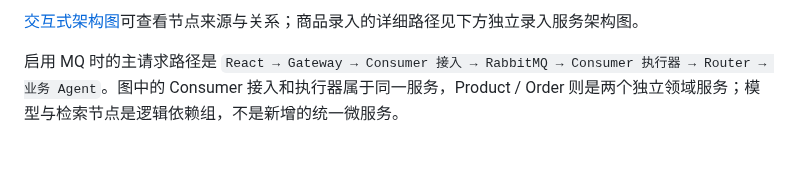
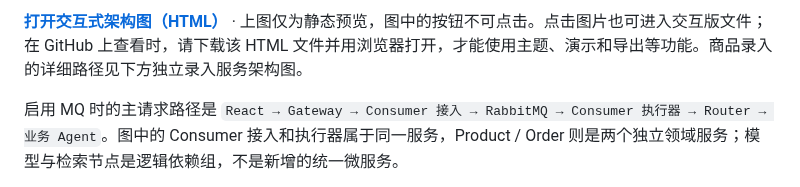
Before and after one commit to Yu-hk/SmartAssistant, a Markdown page: README.md, the part around one of its changes. Rendered like a GitHub page; blank space fills up the shorter version.

Commit message:
docs: make architecture preview link to interactive diagram (#105)
Co-authored-by: 于海阔 <yuhailuo@example.com>

```diff
--- a/README.md
+++ b/README.md
@@ -23,6 +25,6 @@ SmartAssistant 是一个基于 Spring Boot、Spring AI 和 React 的多智能体
 </p>
 
-[交互式架构图](docs/architecture/smartassistant-runtime.architecture.html)可查看节点来源与关系；商品录入的详细路径见下方独立录入服务架构图。
+**[打开交互式架构图（HTML）](docs/architecture/smartassistant-runtime.architecture.html)** · 上图仅为静态预览，图中的按钮不可点击。点击图片也可进入交互版文件；在 GitHub 上查看时，请下载该 HTML 文件并用浏览器打开，才能使用主题、演示和导出等功能。商品录入的详细路径见下方独立录入服务架构图。
 
 启用 MQ 时的主请求路径是 `React → Gateway → Consumer 接入 → RabbitMQ → Consumer 执行器 → Router → 业务 Agent`。图中的 Consumer 接入和执行器属于同一服务，Product / Order 则是两个独立领域服务；模型与检索节点是逻辑依赖组，不是新增的统一微服务。
 
```
Also changed, not shown: other parts of README.md (+3 -1 lines).
